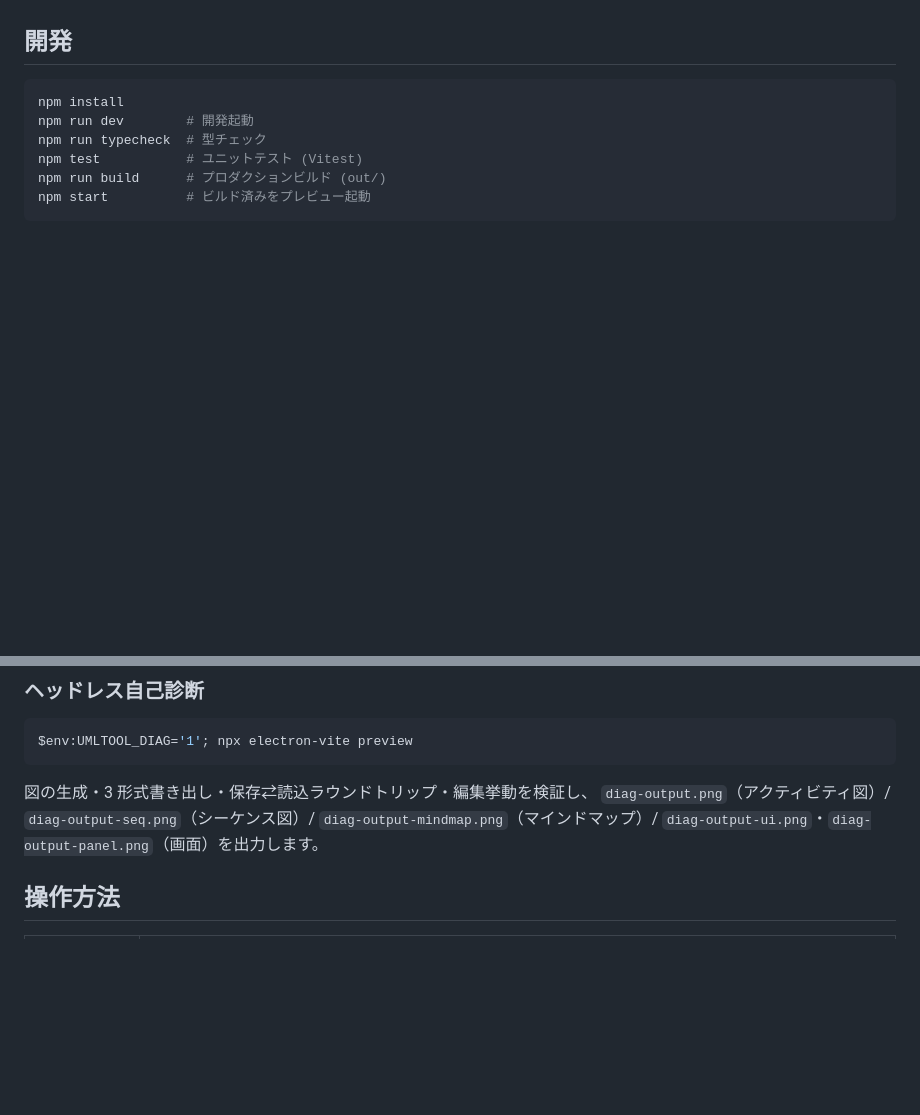
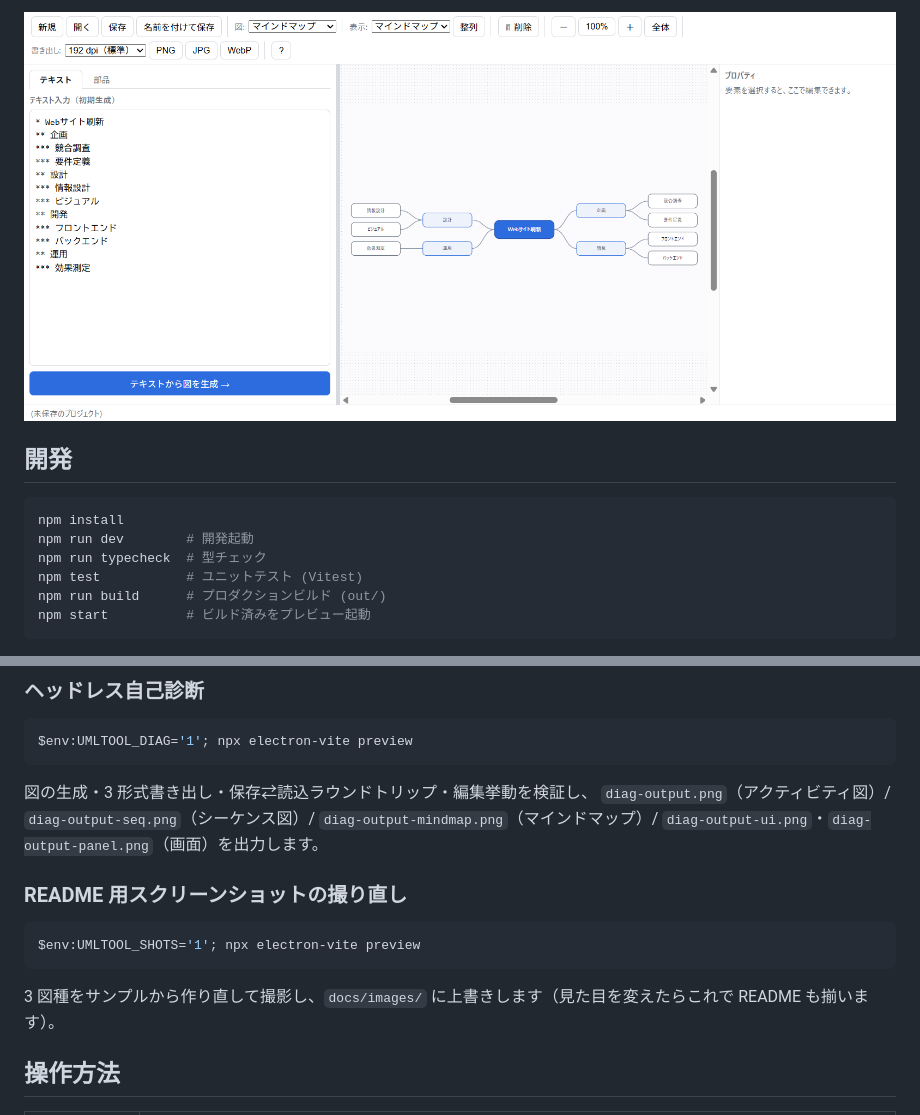
Before and after one commit to umino/umltool, a Markdown page: README.md, 2 parts joined by grey strips. Rendered like a GitHub page; pictures changed too: docs/images/mindmap.png (added); blank space fills up the shorter version.

````diff
--- a/README.md
+++ b/README.md
@@ -13,3 +28,4 @@ Visio のように要素を自由配置・自由配線できる WYSIWYG の UML
+![マインドマップの画面](docs/images/mindmap.png)
 
 ## 開発
 
@@ -31,6 +47,14 @@ $env:UMLTOOL_DIAG='1'; npx electron-vite preview
 図の生成・3 形式書き出し・保存⇄読込ラウンドトリップ・編集挙動を検証し、
 `diag-output.png`（アクティビティ図）/ `diag-output-seq.png`（シーケンス図）/
 `diag-output-mindmap.png`（マインドマップ）/ `diag-output-ui.png`・`diag-output-panel.png`（画面）を出力します。
+
+### README 用スクリーンショットの撮り直し
+
+```powershell
+$env:UMLTOOL_SHOTS='1'; npx electron-vite preview
+```
+
+3 図種をサンプルから作り直して撮影し、`docs/images/` に上書きします（見た目を変えたらこれで README も揃います）。
 
 ## 操作方法
 
````
Also changed, not shown: other parts of README.md (+15 -0 lines), README.en.md (+24 -0 lines), docs/images/activity.png (added), docs/images/sequence.png (added), 2 other files.
